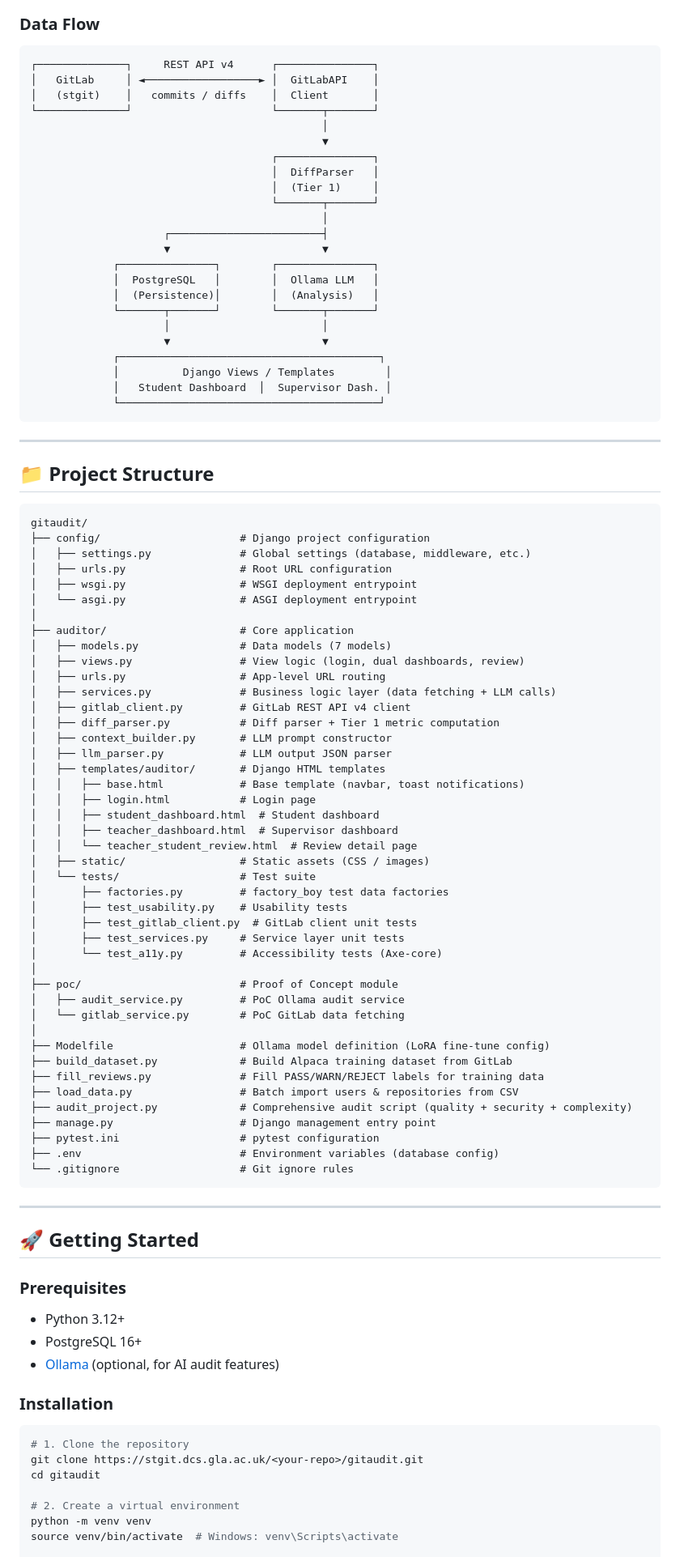
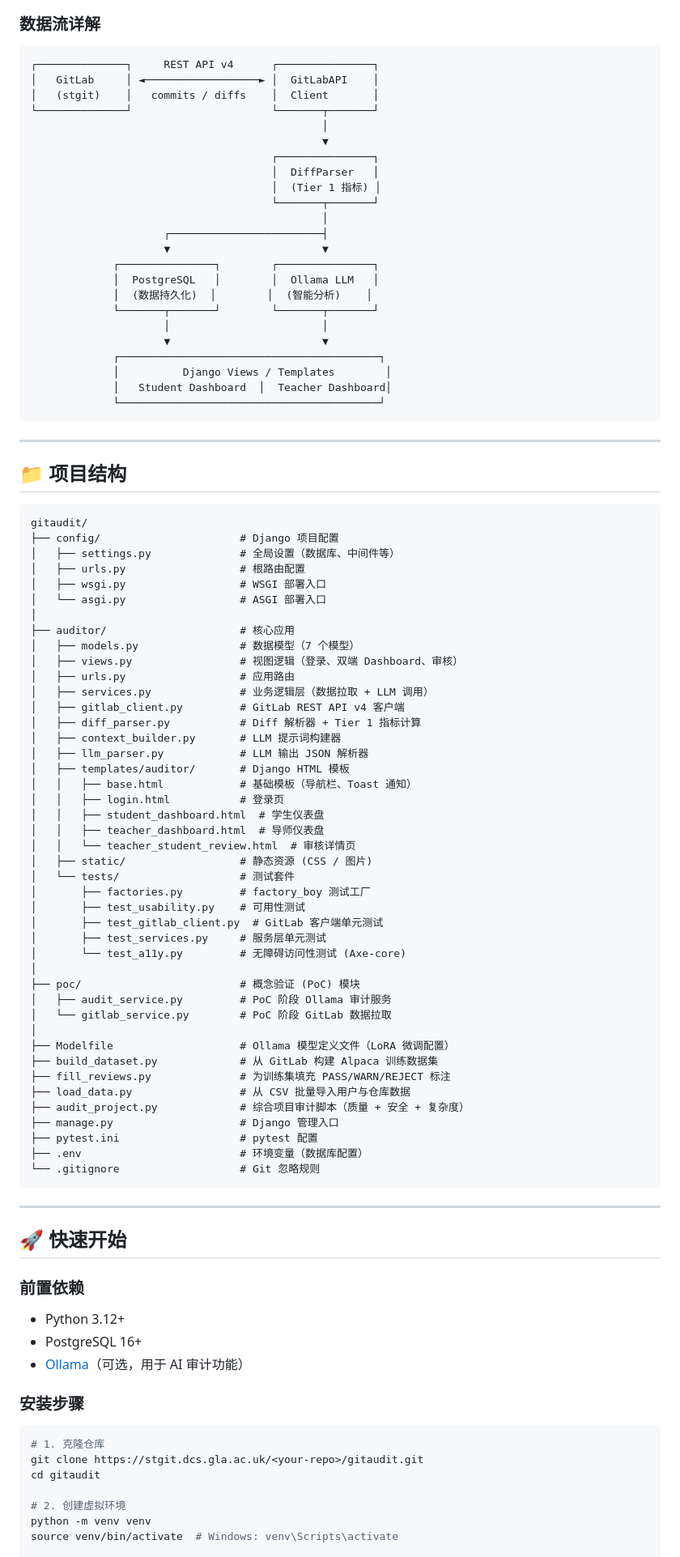
Before and after one commit to kbzce745/gitaudit, a Markdown page: README.md, the part around one of its changes. Shown at 81% size. Rendered like a GitHub page.

Commit message:
docs: restore correct UTF-8 Chinese README for GitHub

````diff
--- a/README.md
+++ b/README.md
@@ -233,7 +233,7 @@ graph TB
     style O fill:#1d4ed8,stroke:#60a5fa,color:#fff
 ```
 
-### Data Flow
+### 数据流详解
 
 ```
 ┌──────────────┐     REST API v4      ┌───────────────┐
@@ -244,91 +244,91 @@ graph TB
                                               ▼
                                       ┌───────────────┐
                                       │  DiffParser   │
-                                      │  (Tier 1)     │
+                                      │  (Tier 1 指标) │
                                       └───────┬───────┘
                                               │
                      ┌────────────────────────┤
                      ▼                        ▼
              ┌───────────────┐        ┌───────────────┐
              │  PostgreSQL   │        │  Ollama LLM   │
-             │  (Persistence)│        │  (Analysis)   │
+             │  (数据持久化)  │        │  (智能分析)    │
              └───────┬───────┘        └───────┬───────┘
                      │                        │
                      ▼                        ▼
              ┌─────────────────────────────────────────┐
              │          Django Views / Templates        │
-             │   Student Dashboard  │  Supervisor Dash. │
+             │   Student Dashboard  │  Teacher Dashboard│
              └─────────────────────────────────────────┘
 ```
 
 ---
 
-## 📁 Project Structure
+## 📁 项目结构
 
 ```
 gitaudit/
-├── config/                      # Django project configuration
-│   ├── settings.py              # Global settings (database, middleware, etc.)
-│   ├── urls.py                  # Root URL configuration
-│   ├── wsgi.py                  # WSGI deployment entrypoint
-│   └── asgi.py                  # ASGI deployment entrypoint
+├── config/                      # Django 项目配置
+│   ├── settings.py              # 全局设置（数据库、中间件等）
+│   ├── urls.py                  # 根路由配置
+│   ├── wsgi.py                  # WSGI 部署入口
+│   └── asgi.py                  # ASGI 部署入口
 │
-├── auditor/                     # Core application
-│   ├── models.py                # Data models (7 models)
-│   ├── views.py                 # View logic (login, dual dashboards, review)
-│   ├── urls.py                  # App-level URL routing
-│   ├── services.py              # Business logic layer (data fetching + LLM calls)
-│   ├── gitlab_client.py         # GitLab REST API v4 client
-│   ├── diff_parser.py           # Diff parser + Tier 1 metric computation
-│   ├── context_builder.py       # LLM prompt constructor
-│   ├── llm_parser.py            # LLM output JSON parser
-│   ├── templates/auditor/       # Django HTML templates
-│   │   ├── base.html            # Base template (navbar, toast notifications)
-│   │   ├── login.html           # Login page
-│   │   ├── student_dashboard.html  # Student dashboard
-│   │   ├── teacher_dashboard.html  # Supervisor dashboard
-│   │   └── teacher_student_review.html  # Review detail page
-│   ├── static/                  # Static assets (CSS / images)
-│   └── tests/                   # Test suite
-│       ├── factories.py         # factory_boy test data factories
-│       ├── test_usability.py    # Usability tests
-│       ├── test_gitlab_client.py  # GitLab client unit tests
-│       ├── test_services.py     # Service layer unit tests
-│       └── test_a11y.py         # Accessibility tests (Axe-core)
+├── auditor/                     # 核心应用
+│   ├── models.py                # 数据模型（7 个模型）
+│   ├── views.py                 # 视图逻辑（登录、双端 Dashboard、审核）
+│   ├── urls.py                  # 应用路由
+│   ├── services.py              # 业务逻辑层（数据拉取 + LLM 调用）
+│   ├── gitlab_client.py         # GitLab REST API v4 客户端
+│   ├── diff_parser.py           # Diff 解析器 + Tier 1 指标计算
+│   ├── context_builder.py       # LLM 提示词构建器
+│   ├── llm_parser.py            # LLM 输出 JSON 解析器
+│   ├── templates/auditor/       # Django HTML 模板
+│   │   ├── base.html            # 基础模板（导航栏、Toast 通知）
+│   │   ├── login.html           # 登录页
+│   │   ├── student_dashboard.html  # 学生仪表盘
+│   │   ├── teacher_dashboard.html  # 导师仪表盘
+│   │   └── teacher_student_review.html  # 审核详情页
+│   ├── static/                  # 静态资源 (CSS / 图片)
+│   └── tests/                   # 测试套件
+│       ├── factories.py         # factory_boy 测试工厂
+│       ├── test_usability.py    # 可用性测试
+│       ├── test_gitlab_client.py  # GitLab 客户端单元测试
+│       ├── test_services.py     # 服务层单元测试
+│       └── test_a11y.py         # 无障碍访问性测试 (Axe-core)
 │
-├── poc/                         # Proof of Concept module
-│   ├── audit_service.py         # PoC Ollama audit service
-│   └── gitlab_service.py        # PoC GitLab data fetching
+├── poc/                         # 概念验证 (PoC) 模块
+│   ├── audit_service.py         # PoC 阶段 Ollama 审计服务
+│   └── gitlab_service.py        # PoC 阶段 GitLab 数据拉取
 │
-├── Modelfile                    # Ollama model definition (LoRA fine-tune config)
-├── build_dataset.py             # Build Alpaca training dataset from GitLab
-├── fill_reviews.py              # Fill PASS/WARN/REJECT labels for training data
-├── load_data.py                 # Batch import users & repositories from CSV
-├── audit_project.py             # Comprehensive audit script (quality + security + complexity)
-├── manage.py                    # Django management entry point
-├── pytest.ini                   # pytest configuration
-├── .env                         # Environment variables (database config)
-└── .gitignore                   # Git ignore rules
+├── Modelfile                    # Ollama 模型定义文件（LoRA 微调配置）
+├── build_dataset.py             # 从 GitLab 构建 Alpaca 训练数据集
+├── fill_reviews.py              # 为训练集填充 PASS/WARN/REJECT 标注
+├── load_data.py                 # 从 CSV 批量导入用户与仓库数据
+├── audit_project.py             # 综合项目审计脚本（质量 + 安全 + 复杂度）
+├── manage.py                    # Django 管理入口
+├── pytest.ini                   # pytest 配置
+├── .env                         # 环境变量（数据库配置）
+└── .gitignore                   # Git 忽略规则
 ```
 
 ---
 
-## 🚀 Getting Started
+## 🚀 快速开始
 
-### Prerequisites
+### 前置依赖
 
 - Python 3.12+
 - PostgreSQL 16+
-- [Ollama](https://ollama.com/) (optional, for AI audit features)
+- [Ollama](https://ollama.com/)（可选，用于 AI 审计功能）
 
-### Installation
+### 安装步骤
 
 ```bash
-# 1. Clone the repository
+# 1. 克隆仓库
 git clone https://stgit.dcs.gla.ac.uk/<your-repo>/gitaudit.git
 cd gitaudit
 
-# 2. Create a virtual environment
+# 2. 创建虚拟环境
 python -m venv venv
 source venv/bin/activate  # Windows: venv\Scripts\activate
 
````
Also changed, not shown: other parts of README.md (+222 -222 lines).
